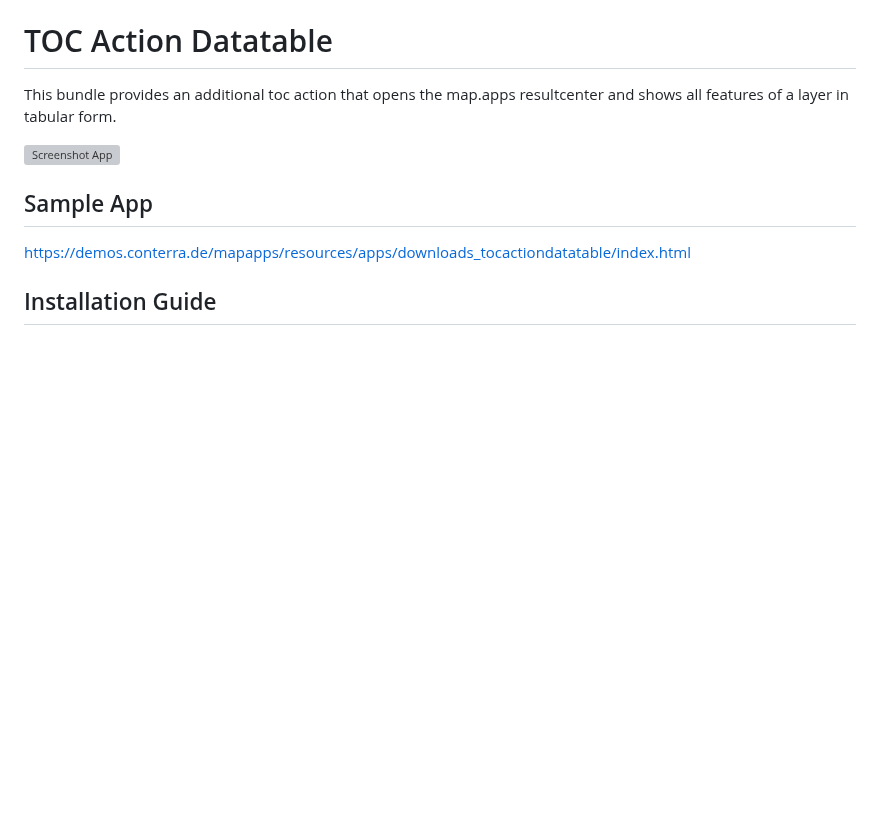
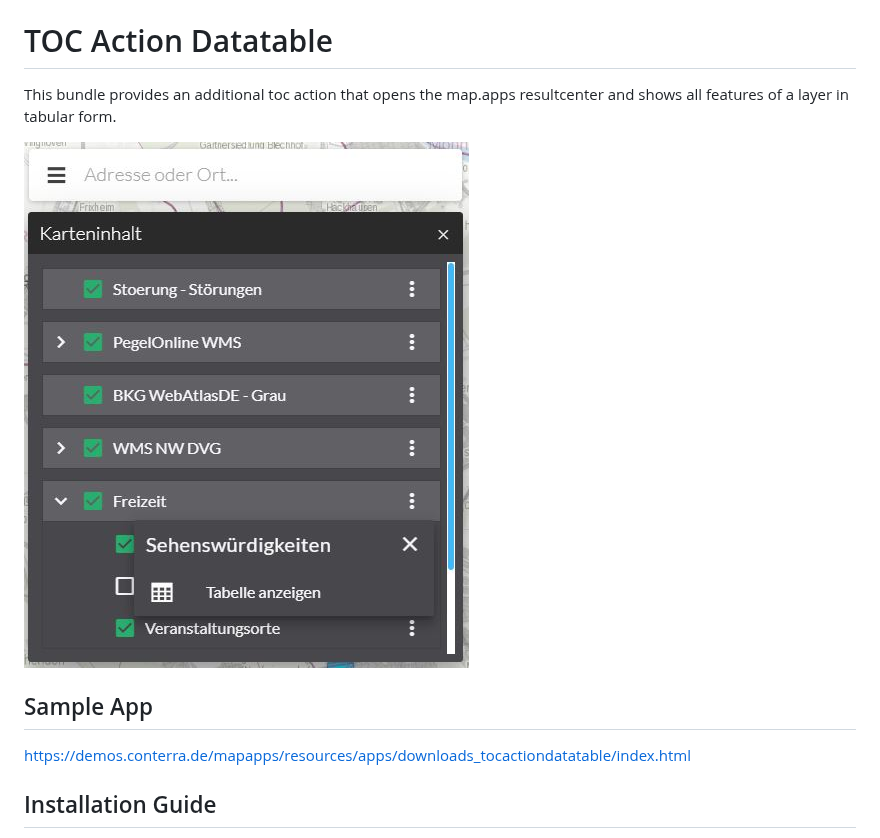
Before and after one commit to conterra/mapapps-toc-action-datatable, a Markdown page: README.md, the part around the change. GitHub-like rendering; pictures changed too: screenshot.JPG (added); blank space fills up the shorter version; grey boxes are pictures that could not be loaded.

```diff
--- a/README.md
+++ b/README.md
@@ -1,7 +1,7 @@
 # TOC Action Datatable
 This bundle provides an additional toc action that opens the map.apps resultcenter and shows all features of a layer in tabular form.
 
-![Screenshot App](https://github.com/conterra/mapapps-toc-action-datatable/blob/master/Screenshot.JPG)
+![Screenshot App](https://github.com/conterra/mapapps-toc-action-datatable/blob/master/screenshot.JPG)
 
 ## Sample App
 https://demos.conterra.de/mapapps/resources/apps/downloads_tocactiondatatable/index.html
```
